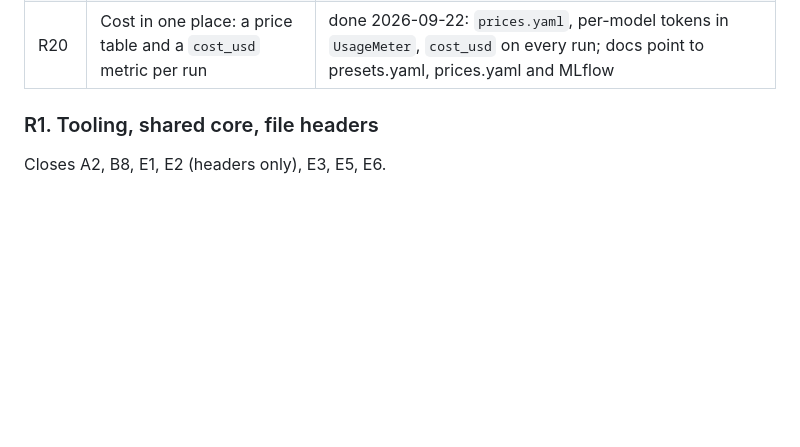
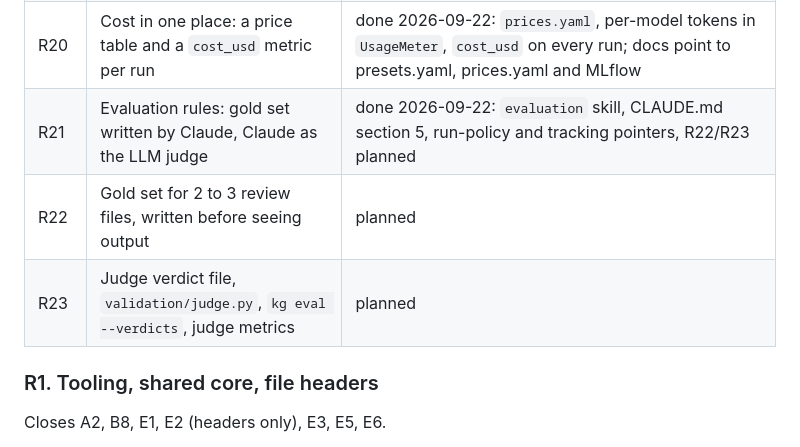
Before and after one commit to Habib1708-dev/Automated-Entity-Centric-Knowledge-Graph-Construction-from-Raw-Data-with-Natural-Language-Querying, a Markdown page: REFACTOR_PLAN.md, the part around one of its changes. Rendered like a GitHub page; blank space fills up the shorter version.

```diff
--- a/REFACTOR_PLAN.md
+++ b/REFACTOR_PLAN.md
@@ -110,6 +110,9 @@ design and filling the gaps.
 | R18 | Permission gate: a comprehensive run needs the user's approval, enforced by a hook | done 2026-09-22: `ask_permission` in presets.yaml, `.claude/hooks/run_guard.py` registered in `.claude/settings.json`, rule in CLAUDE.md and `run-policy`; 18 tests |
 | R19 | Subsets built from config: a `sample` block per preset and `kg sample` | done 2026-09-22: `sampling.py` follows the profiler's foreign keys; the regenerated `samples/` equal the committed ones; drift test |
 | R20 | Cost in one place: a price table and a `cost_usd` metric per run | done 2026-09-22: `prices.yaml`, per-model tokens in `UsageMeter`, `cost_usd` on every run; docs point to presets.yaml, prices.yaml and MLflow |
+| R21 | Evaluation rules: gold set written by Claude, Claude as the LLM judge | done 2026-09-22: `evaluation` skill, CLAUDE.md section 5, run-policy and tracking pointers, R22/R23 planned |
+| R22 | Gold set for 2 to 3 review files, written before seeing output | planned |
+| R23 | Judge verdict file, `validation/judge.py`, `kg eval --verdicts`, judge metrics | planned |
 
 ### R1. Tooling, shared core, file headers
 Closes A2, B8, E1, E2 (headers only), E3, E5, E6.
```
Also changed, not shown: other parts of REFACTOR_PLAN.md (+33 -2 lines), CLAUDE.md (+19 -2 lines).
